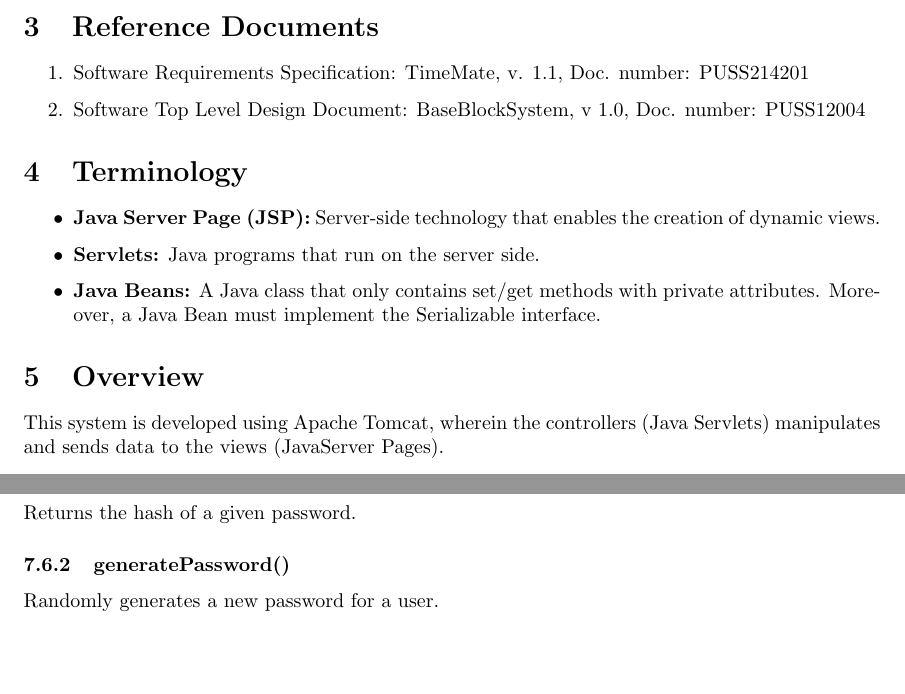
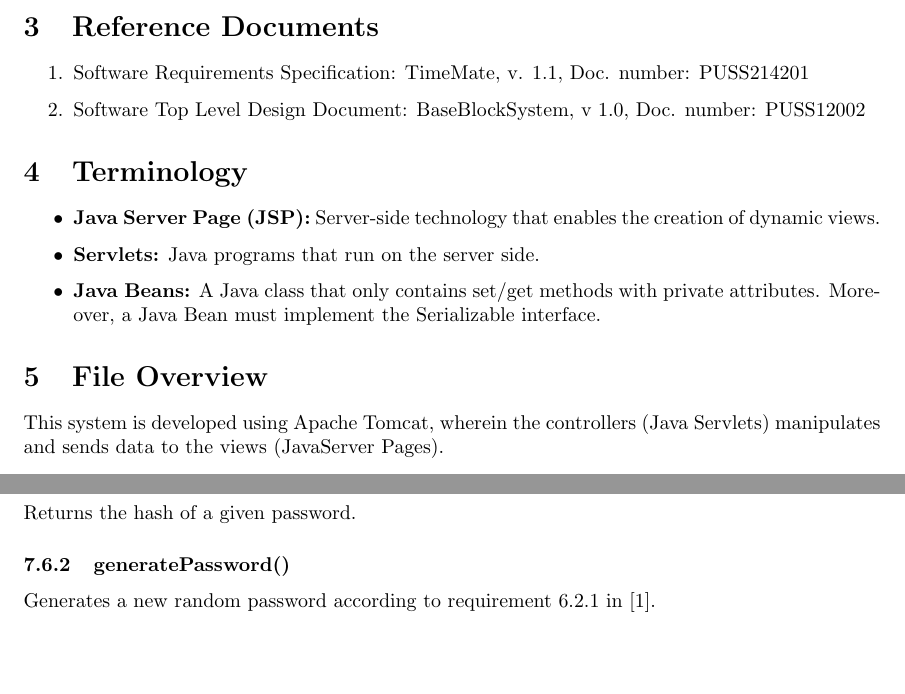
Before and after one commit to puspgroup2/work-library, a LaTeX document (P2-Baseline-Design-Test/PUSS214204_STLDD/STLDD.tex): two parts of pages 5 and 15 of 22, joined at a grey line, cut so that both start at the same text. Compiled offline with pdfLaTeX.

Commit message:
Minor changes
"Overview" changed to "File Overview"
Changes description of generatePassword()

```diff
--- a/P2-Baseline-Design-Test/PUSS214204_STLDD/STLDD.tex
+++ b/P2-Baseline-Design-Test/PUSS214204_STLDD/STLDD.tex
@@ -116,7 +116,7 @@ This document describes the design of TimeMate. The system is a further developm
 \section{Reference Documents}
 \begin{enumerate}
     \item Software Requirements Specification: TimeMate, v. 1.1, Doc. number: PUSS214201
-    \item Software Top Level Design Document: BaseBlockSystem, v 1.0, Doc. number: PUSS12004
+    \item Software Top Level Design Document: BaseBlockSystem, v 1.0, Doc. number: PUSS12002
 \end{enumerate}
 
 \section{Terminology}
@@ -126,7 +126,7 @@ This document describes the design of TimeMate. The system is a further developm
 \item \textbf{Java Beans:} A Java class that only contains set/get methods with private attributes. Moreover, a Java Bean must implement the Serializable interface.
 \end{itemize}
 
-\section{Overview}
+\section{File Overview}
 This system is developed using Apache Tomcat, wherein the controllers (Java Servlets) manipulates and sends data to the views (JavaServer Pages).
 
 \subsection{Java Server Pages}
@@ -430,7 +430,7 @@ Gets the username contained in the bean.
 \subsubsection{hashPassword()}
 Returns the hash of a given password.
 \subsubsection{generatePassword()}
-Randomly generates a new password for a user.
+Generates a new random password according to requirement 6.2.1 in [1].
 \subsection{MailHandler}
 \subsubsection{sendPasswordMail()}
 Sends an email containing a password generated from PasswordHandler.
```
Also changed, not shown: P2-Baseline-Design-Test/PUSS214204_STLDD/STLDD.pdf.
